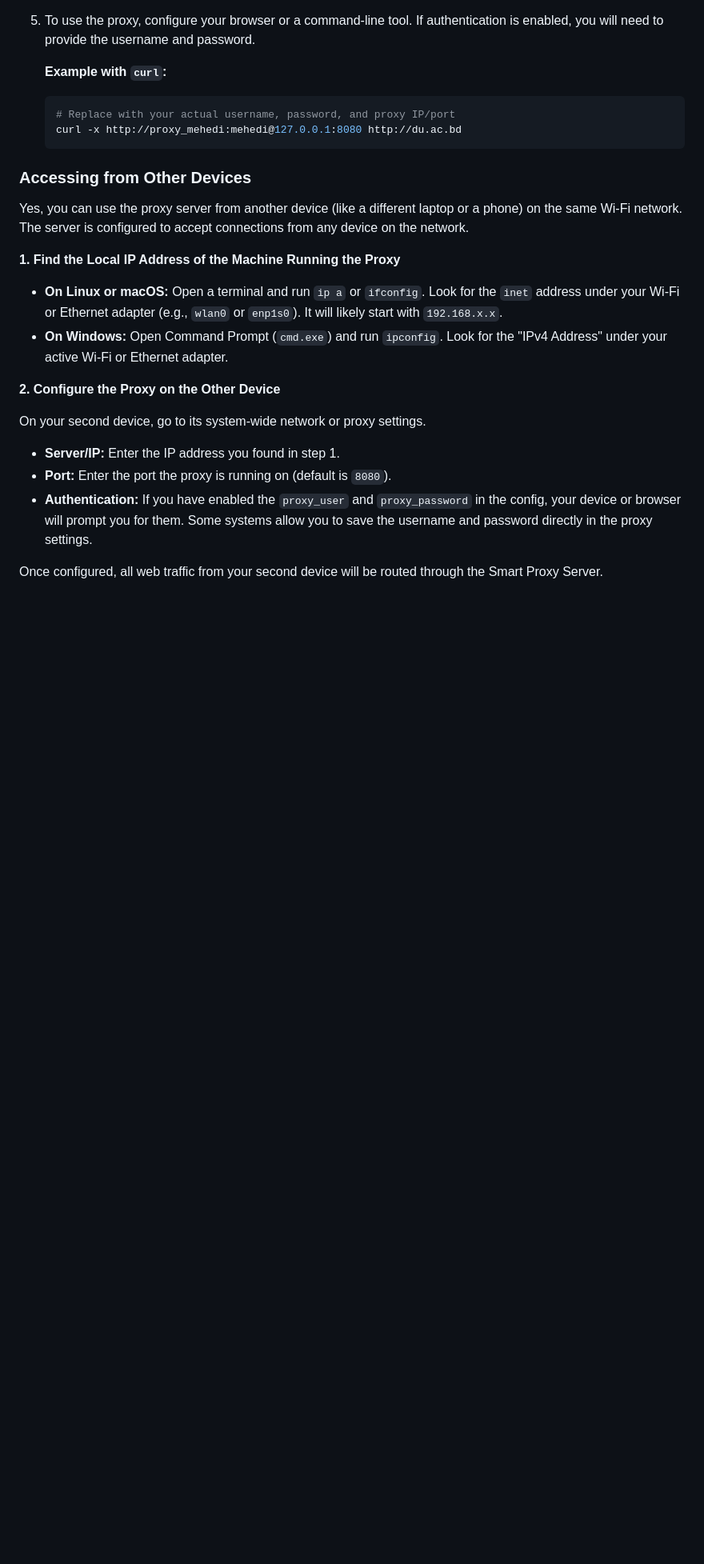
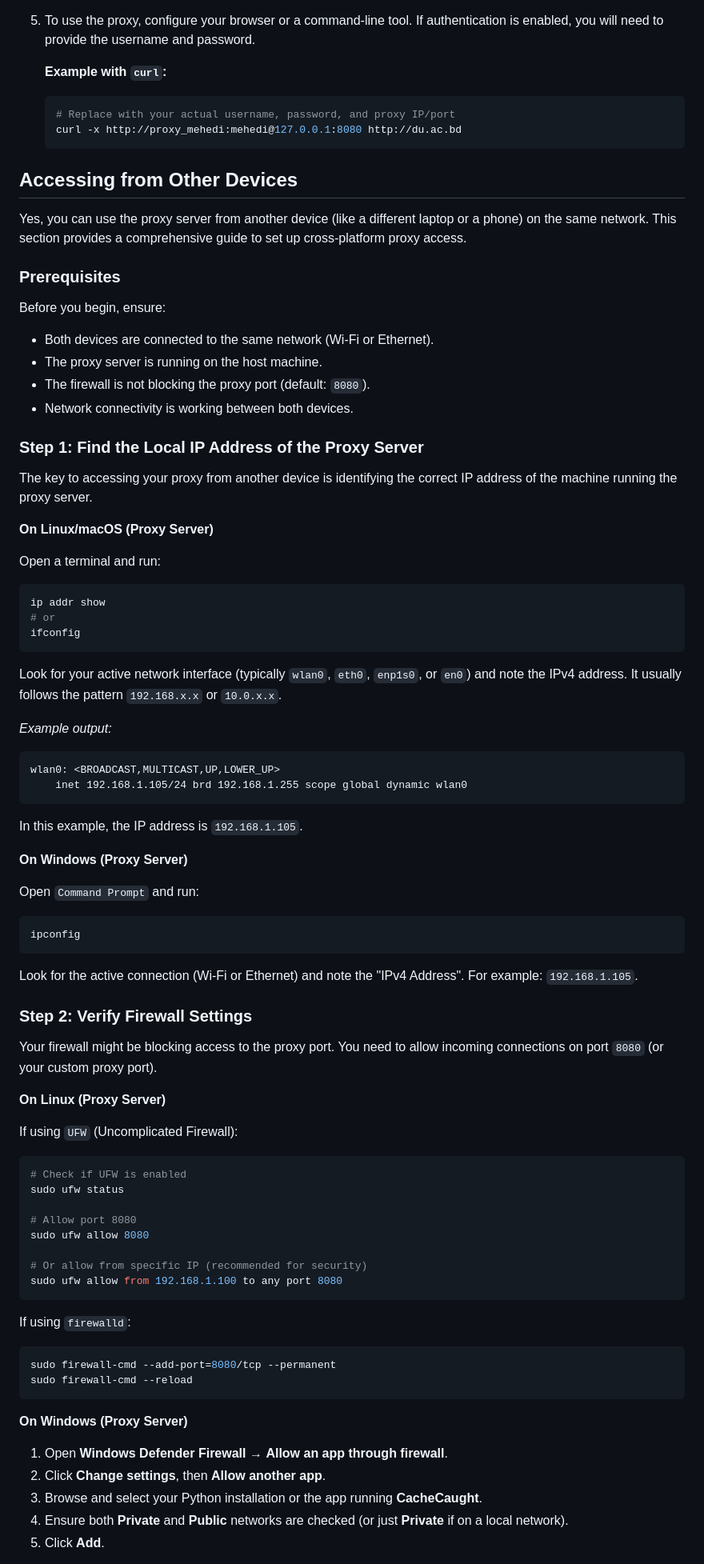
Before and after one commit to hasanmehediii/CSE-3111-Project, a Markdown page: README.md, the part around the change printed below. Shown: that part at 80% size. Rendered like a GitHub page; blank space fills up the shorter version.

Commit message:
readme details updated for accessing from othe rdevices

````diff
--- a/README.md
+++ b/README.md
@@ -67,20 +67,85 @@ A powerful, extensible, and smart proxy server with advanced caching capabilitie
     curl -x http://proxy_mehedi:mehedi@127.0.0.1:8080 http://du.ac.bd
     ```
 
-### Accessing from Other Devices
+## Accessing from Other Devices
 
-Yes, you can use the proxy server from another device (like a different laptop or a phone) on the same Wi-Fi network. The server is configured to accept connections from any device on the network.
+Yes, you can use the proxy server from another device (like a different laptop or a phone) on the same network. This section provides a comprehensive guide to set up cross-platform proxy access.
 
-**1. Find the Local IP Address of the Machine Running the Proxy**
+### Prerequisites
 
-*   **On Linux or macOS:** Open a terminal and run `ip a` or `ifconfig`. Look for the `inet` address under your Wi-Fi or Ethernet adapter (e.g., `wlan0` or `enp1s0`). It will likely start with `192.168.x.x`.
-*   **On Windows:** Open Command Prompt (`cmd.exe`) and run `ipconfig`. Look for the "IPv4 Address" under your active Wi-Fi or Ethernet adapter.
+Before you begin, ensure:
 
-**2. Configure the Proxy on the Other Device**
+*   Both devices are connected to the same network (Wi-Fi or Ethernet).
+*   The proxy server is running on the host machine.
+*   The firewall is not blocking the proxy port (default: `8080`).
+*   Network connectivity is working between both devices.
 
-On your second device, go to its system-wide network or proxy settings.
-*   **Server/IP:** Enter the IP address you found in step 1.
-*   **Port:** Enter the port the proxy is running on (default is `8080`).
-*   **Authentication:** If you have enabled the `proxy_user` and `proxy_password` in the config, your device or browser will prompt you for them. Some systems allow you to save the username and password directly in the proxy settings.
+### Step 1: Find the Local IP Address of the Proxy Server
 
-Once configured, all web traffic from your second device will be routed through the Smart Proxy Server.
+The key to accessing your proxy from another device is identifying the correct IP address of the machine running the proxy server.
+
+**On Linux/macOS (Proxy Server)**
+
+Open a terminal and run:
+
+```bash
+ip addr show
+# or
+ifconfig
+```
+
+Look for your active network interface (typically `wlan0`, `eth0`, `enp1s0`, or `en0`) and note the IPv4 address. It usually follows the pattern `192.168.x.x` or `10.0.x.x`.
+
+*Example output:*
+
+```
+wlan0: <BROADCAST,MULTICAST,UP,LOWER_UP>
+    inet 192.168.1.105/24 brd 192.168.1.255 scope global dynamic wlan0
+```
+
+In this example, the IP address is `192.168.1.105`.
+
+**On Windows (Proxy Server)**
+
+Open `Command Prompt` and run:
+
+```cmd
+ipconfig
+```
+
+Look for the active connection (Wi-Fi or Ethernet) and note the "IPv4 Address". For example: `192.168.1.105`.
+
+### Step 2: Verify Firewall Settings
+
+Your firewall might be blocking access to the proxy port. You need to allow incoming connections on port `8080` (or your custom proxy port).
+
+**On Linux (Proxy Server)**
+
+If using `UFW` (Uncomplicated Firewall):
+
+```bash
+# Check if UFW is enabled
+sudo ufw status
+
+# Allow port 8080
+sudo ufw allow 8080
+
+# Or allow from specific IP (recommended for security)
+sudo ufw allow from 192.168.1.100 to any port 8080
+```
+
+If using `firewalld`:
+
+```bash
+sudo firewall-cmd --add-port=8080/tcp --permanent
+sudo firewall-cmd --reload
+```
+
+**On Windows (Proxy Server)**
+
+1.  Open **Windows Defender Firewall** → **Allow an app through firewall**.
+2.  Click **Change settings**, then **Allow another app**.
+3.  Browse and select your Python installation or the app running **CacheCaught**.
+4.  Ensure both **Private** and **Public** networks are checked (or just **Private** if on a local network).
+5.  Click **Add**.
+
````
Also changed, not shown: other parts of README.md (+167 -0 lines).
